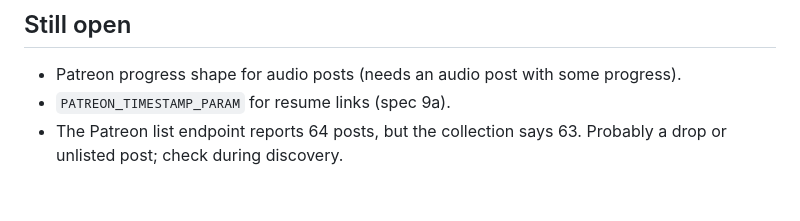
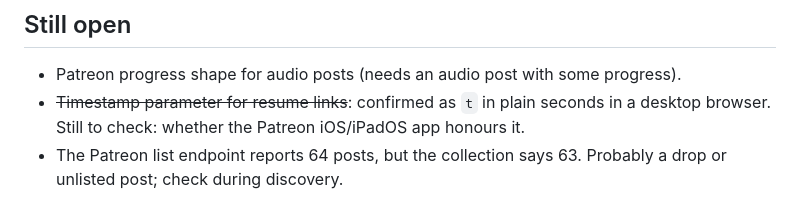
Before and after one commit to marctew/PodBridge, a Markdown page: docs/phase0-findings.md, the part around the change. Rendered like a GitHub page.

Commit message:
Docs: Patreon timestamp parameter confirmed as t in seconds
Co-Authored-By: Claude Opus 5.5 <noreply@anthropic.com>

```diff
--- a/docs/phase0-findings.md
+++ b/docs/phase0-findings.md
@@ -56,5 +56,5 @@ Patreon set `is_watched: true` at 40:44 of 47:18 (about 86%). The flag doesn't m
 ## Still open
 
 - Patreon progress shape for audio posts (needs an audio post with some progress).
-- `PATREON_TIMESTAMP_PARAM` for resume links (spec 9a).
+- ~~Timestamp parameter for resume links~~: confirmed as `t` in plain seconds in a desktop browser. Still to check: whether the Patreon iOS/iPadOS app honours it.
 - The Patreon list endpoint reports 64 posts, but the collection says 63. Probably a drop or unlisted post; check during discovery.
```
Also changed, not shown: docs/spec.md (+3 -1 lines).
